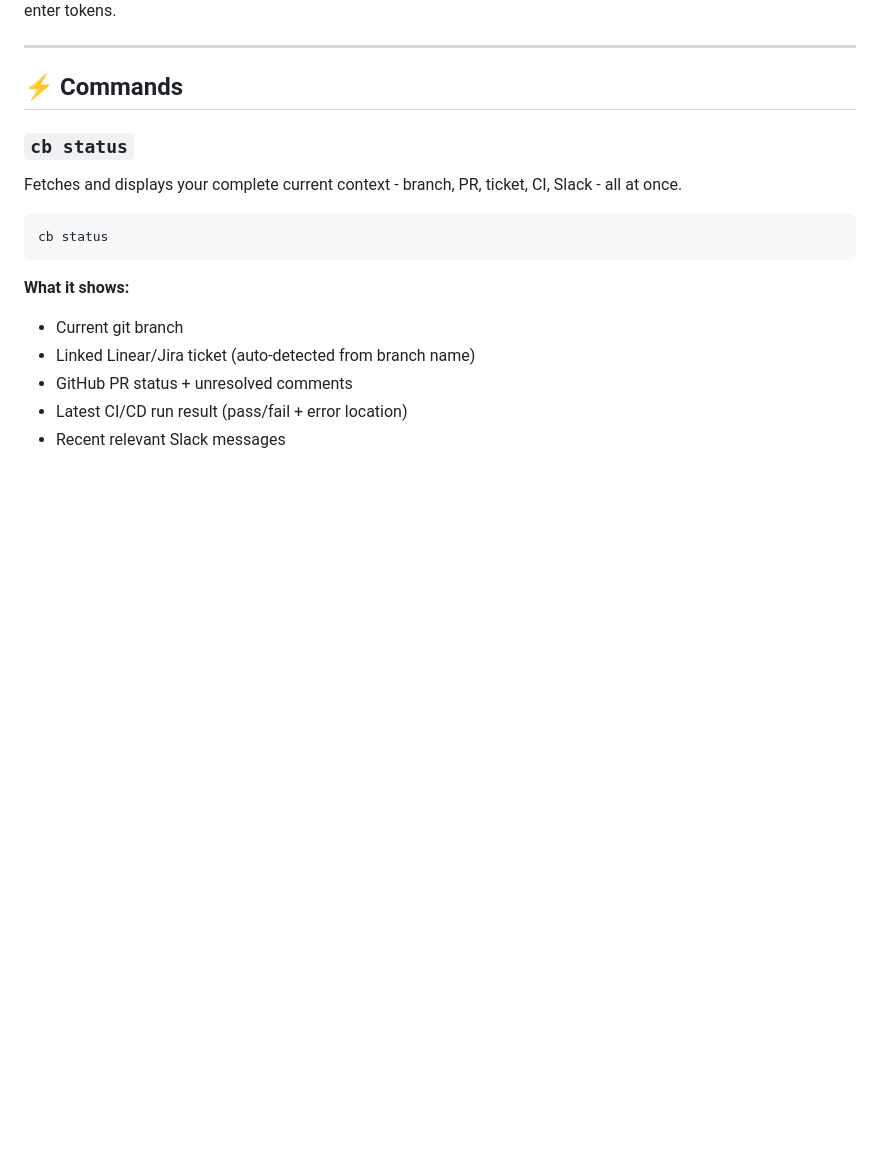
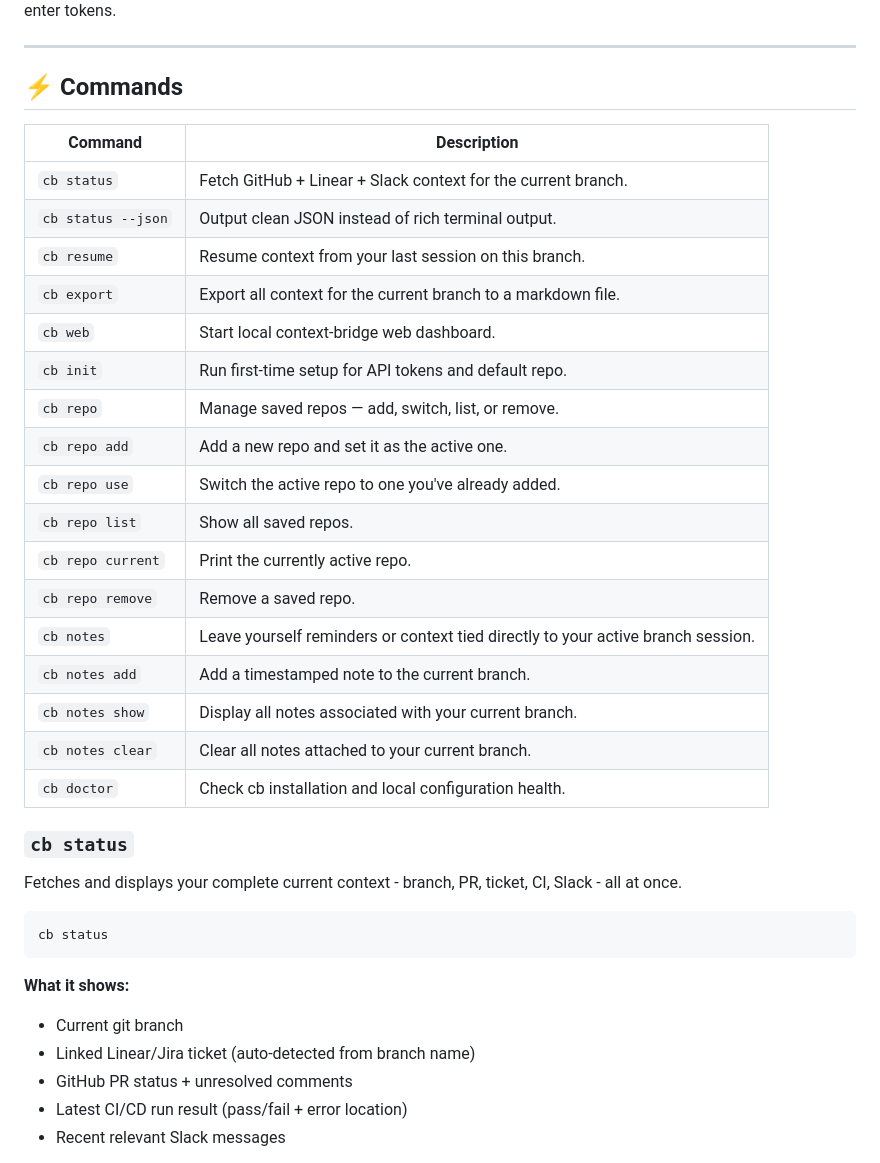
Before and after one commit to Harsh-Codes-77/context-bridge, a Markdown page: README.md, the part around the change. GitHub-like rendering; blank space fills up the shorter version.

Commit message:
docs: add cb status --json and commands table to README

```diff
--- a/README.md
+++ b/README.md
@@ -93,6 +93,26 @@ You can manage repos anytime with `cb repo` — no need to re-enter tokens.
 ---
 
 ## ⚡ Commands
+
+| Command | Description |
+|---|---|
+| `cb status` | Fetch GitHub + Linear + Slack context for the current branch. |
+| `cb status --json` | Output clean JSON instead of rich terminal output. |
+| `cb resume` | Resume context from your last session on this branch. |
+| `cb export` | Export all context for the current branch to a markdown file. |
+| `cb web` | Start local context-bridge web dashboard. |
+| `cb init` | Run first-time setup for API tokens and default repo. |
+| `cb repo` | Manage saved repos — add, switch, list, or remove. |
+| `cb repo add` | Add a new repo and set it as the active one. |
+| `cb repo use` | Switch the active repo to one you've already added. |
+| `cb repo list` | Show all saved repos. |
+| `cb repo current` | Print the currently active repo. |
+| `cb repo remove` | Remove a saved repo. |
+| `cb notes` | Leave yourself reminders or context tied directly to your active branch session. |
+| `cb notes add` | Add a timestamped note to the current branch. |
+| `cb notes show` | Display all notes associated with your current branch. |
+| `cb notes clear` | Clear all notes attached to your current branch. |
+| `cb doctor` | Check cb installation and local configuration health. |
 
 ### `cb status`
 Fetches and displays your complete current context - branch, PR, ticket, CI, Slack - all at once.
```
